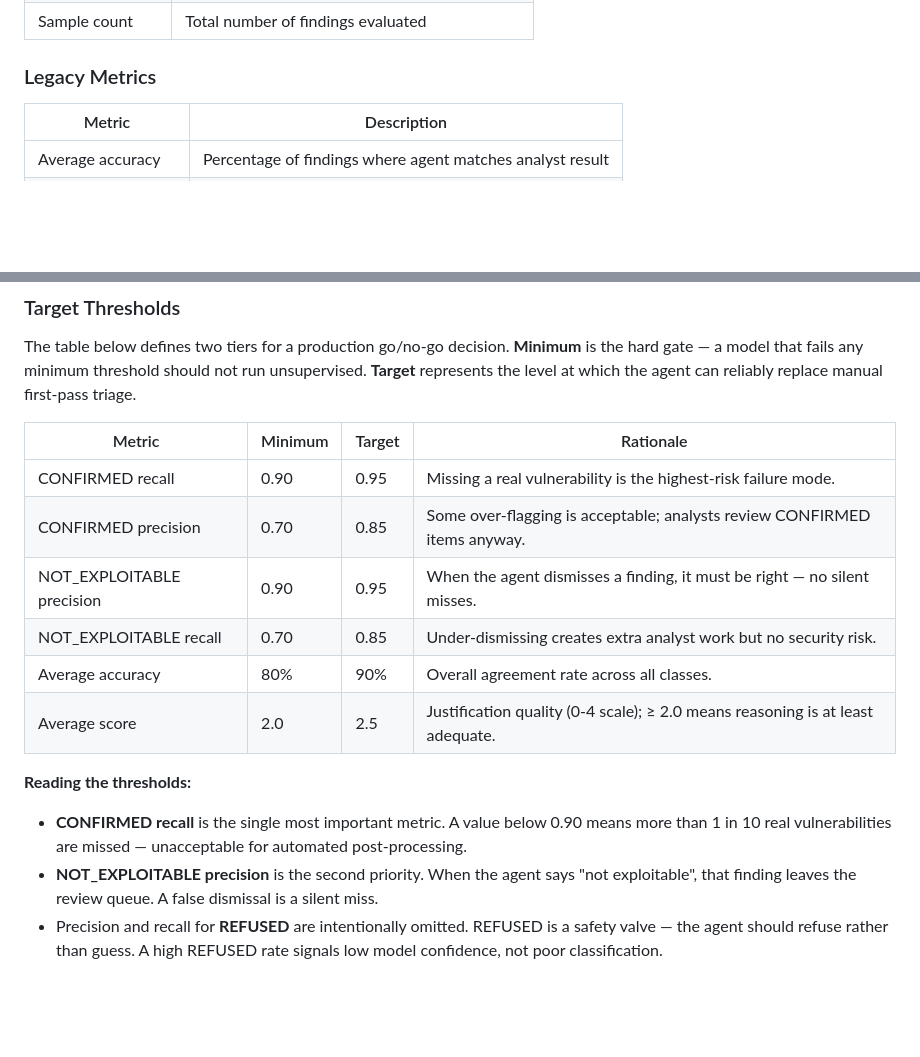
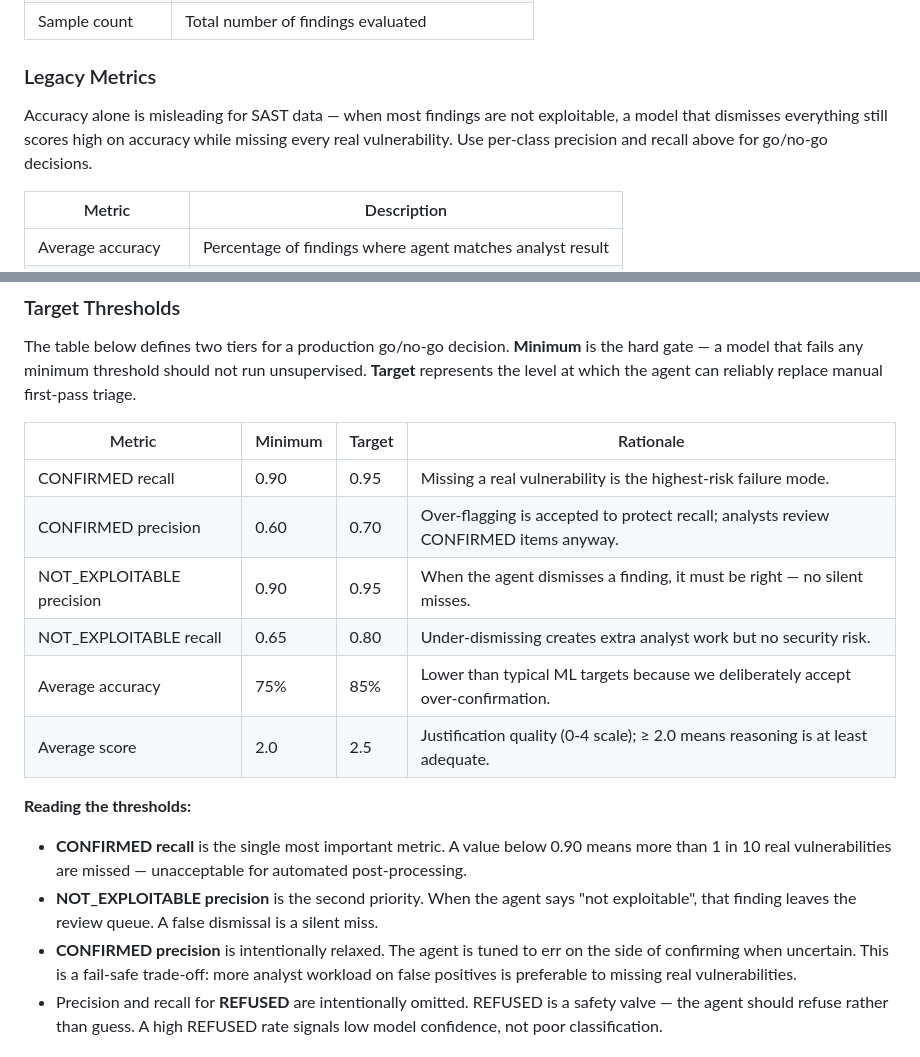
Before and after one commit to random-456/sast-triage-agent, a Markdown page: docs/benchmark.md, 2 parts joined by grey strips. Drawn GitHub-style; blank space fills up the shorter version.

Commit message:
docs(benchmark): adjust target thresholds for production readiness
Lower CONFIRMED precision to favour recall (fail-safe approach),
add accuracy-paradox caveat to legacy metrics, and document the
rationale for relaxed precision in security-first triage.

```diff
--- a/docs/benchmark.md
+++ b/docs/benchmark.md
@@ -67,6 +67,8 @@ These metrics treat triage as a three-class classification problem (`CONFIRMED`,
 
 ### Legacy Metrics
 
+Accuracy alone is misleading for SAST data — when most findings are not exploitable, a model that dismisses everything still scores high on accuracy while missing every real vulnerability. Use per-class precision and recall above for go/no-go decisions.
+
 | Metric | Description |
 |--------|-------------|
 | Average accuracy | Percentage of findings where agent matches analyst result |
@@ -91,16 +93,17 @@ The table below defines two tiers for a production go/no-go decision. **Minimum*
 | Metric | Minimum | Target | Rationale |
 |--------|---------|--------|-----------|
 | CONFIRMED recall | 0.90 | 0.95 | Missing a real vulnerability is the highest-risk failure mode. |
-| CONFIRMED precision | 0.70 | 0.85 | Some over-flagging is acceptable; analysts review CONFIRMED items anyway. |
+| CONFIRMED precision | 0.60 | 0.70 | Over-flagging is accepted to protect recall; analysts review CONFIRMED items anyway. |
 | NOT_EXPLOITABLE precision | 0.90 | 0.95 | When the agent dismisses a finding, it must be right — no silent misses. |
-| NOT_EXPLOITABLE recall | 0.70 | 0.85 | Under-dismissing creates extra analyst work but no security risk. |
-| Average accuracy | 80% | 90% | Overall agreement rate across all classes. |
+| NOT_EXPLOITABLE recall | 0.65 | 0.80 | Under-dismissing creates extra analyst work but no security risk. |
+| Average accuracy | 75% | 85% | Lower than typical ML targets because we deliberately accept over-confirmation. |
 | Average score | 2.0 | 2.5 | Justification quality (0-4 scale); ≥ 2.0 means reasoning is at least adequate. |
 
 **Reading the thresholds:**
 
 - **CONFIRMED recall** is the single most important metric. A value below 0.90 means more than 1 in 10 real vulnerabilities are missed — unacceptable for automated post-processing.
 - **NOT_EXPLOITABLE precision** is the second priority. When the agent says "not exploitable", that finding leaves the review queue. A false dismissal is a silent miss.
+- **CONFIRMED precision** is intentionally relaxed. The agent is tuned to err on the side of confirming when uncertain. This is a fail-safe trade-off: more analyst workload on false positives is preferable to missing real vulnerabilities.
 - Precision and recall for **REFUSED** are intentionally omitted. REFUSED is a safety valve — the agent should refuse rather than guess. A high REFUSED rate signals low model confidence, not poor classification.
 
 ## Output Files
```
